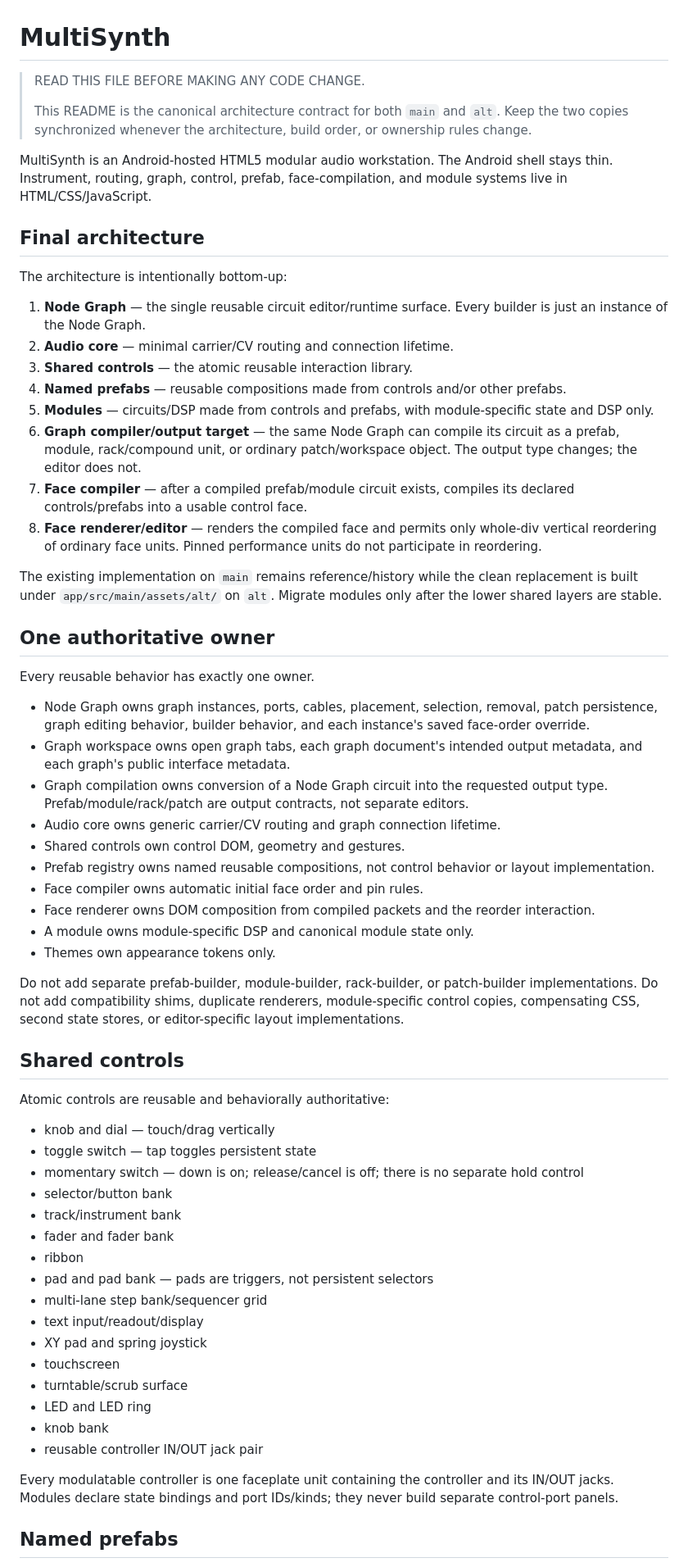
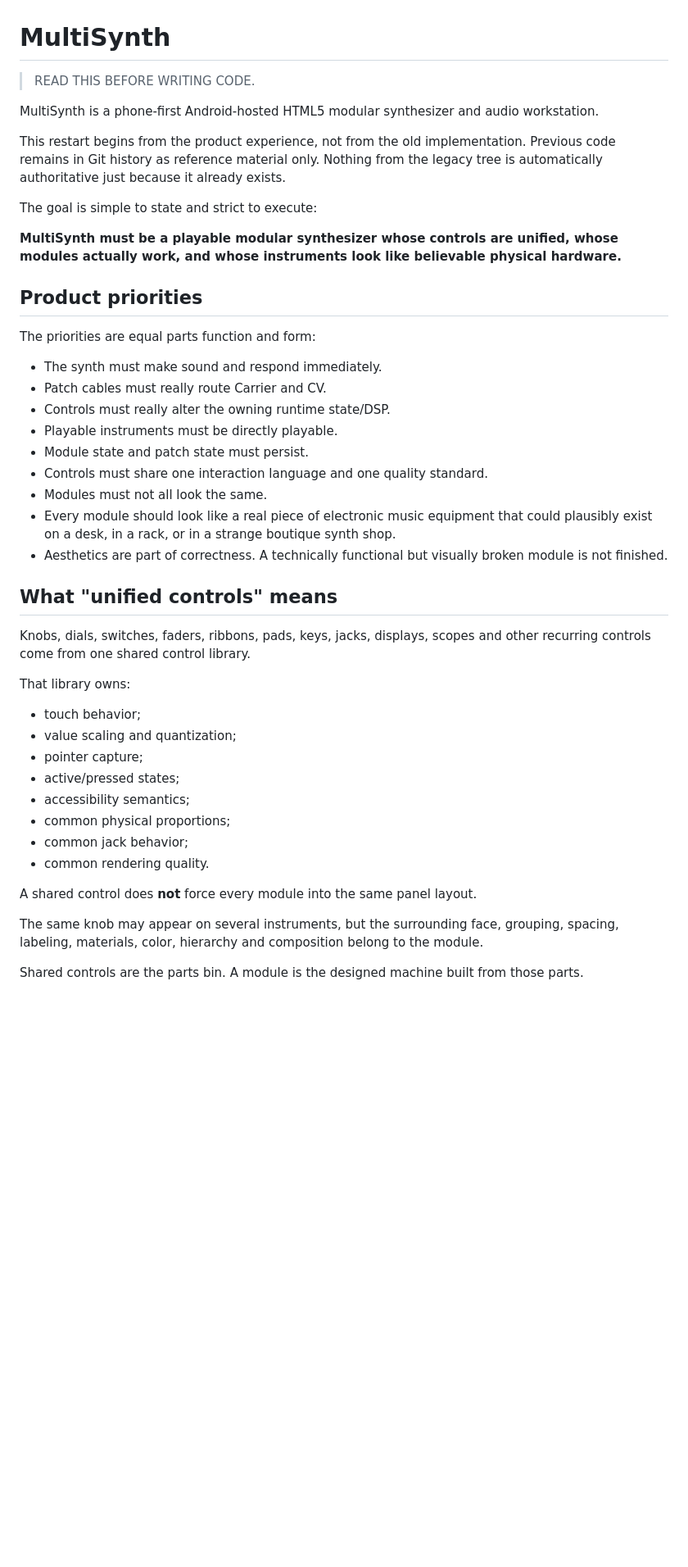
Before and after one commit to LuckyNate/MultiSynth, a Markdown page: README.md, the part around one of its changes. Shown at 82% size. Rendered like a GitHub page; blank space fills up the shorter version.

Commit message:
Start design-first MultiSynth restart README

```diff
--- a/README.md
+++ b/README.md
@@ -1,65 +1,47 @@
 # MultiSynth
 
-> READ THIS FILE BEFORE MAKING ANY CODE CHANGE.
->
-> This README is the canonical architecture contract for both `main` and `alt`. Keep the two copies synchronized whenever the architecture, build order, or ownership rules change.
+> READ THIS BEFORE WRITING CODE.
 
-MultiSynth is an Android-hosted HTML5 modular audio workstation. The Android shell stays thin. Instrument, routing, graph, control, prefab, face-compilation, and module systems live in HTML/CSS/JavaScript.
+MultiSynth is a phone-first Android-hosted HTML5 modular synthesizer and audio workstation.
 
-## Final architecture
+This restart begins from the product experience, not from the old implementation. Previous code remains in Git history as reference material only. Nothing from the legacy tree is automatically authoritative just because it already exists.
 
-The architecture is intentionally bottom-up:
+The goal is simple to state and strict to execute:
 
-1. **Node Graph** — the single reusable circuit editor/runtime surface. Every builder is just an instance of the Node Graph.
-2. **Audio core** — minimal carrier/CV routing and connection lifetime.
-3. **Shared controls** — the atomic reusable interaction library.
-4. **Named prefabs** — reusable compositions made from controls and/or other prefabs.
-5. **Modules** — circuits/DSP made from controls and prefabs, with module-specific state and DSP only.
-6. **Graph compiler/output target** — the same Node Graph can compile its circuit as a prefab, module, rack/compound unit, or ordinary patch/workspace object. The output type changes; the editor does not.
-7. **Face compiler** — after a compiled prefab/module circuit exists, compiles its declared controls/prefabs into a usable control face.
-8. **Face renderer/editor** — renders the compiled face and permits only whole-div vertical reordering of ordinary face units. Pinned performance units do not participate in reordering.
+**MultiSynth must be a playable modular synthesizer whose controls are unified, whose modules actually work, and whose instruments look like believable physical hardware.**
 
-The existing implementation on `main` remains reference/history while the clean replacement is built under `app/src/main/assets/alt/` on `alt`. Migrate modules only after the lower shared layers are stable.
+## Product priorities
 
-## One authoritative owner
+The priorities are equal parts function and form:
 
-Every reusable behavior has exactly one owner.
+- The synth must make sound and respond immediately.
+- Patch cables must really route Carrier and CV.
+- Controls must really alter the owning runtime state/DSP.
+- Playable instruments must be directly playable.
+- Module state and patch state must persist.
+- Controls must share one interaction language and one quality standard.
+- Modules must not all look the same.
+- Every module should look like a real piece of electronic music equipment that could plausibly exist on a desk, in a rack, or in a strange boutique synth shop.
+- Aesthetics are part of correctness. A technically functional but visually broken module is not finished.
 
-- Node Graph owns graph instances, ports, cables, placement, selection, removal, patch persistence, graph editing behavior, builder behavior, and each instance's saved face-order override.
-- Graph workspace owns open graph tabs, each graph document's intended output metadata, and each graph's public interface metadata.
-- Graph compilation owns conversion of a Node Graph circuit into the requested output type. Prefab/module/rack/patch are output contracts, not separate editors.
-- Audio core owns generic carrier/CV routing and graph connection lifetime.
-- Shared controls own control DOM, geometry and gestures.
-- Prefab registry owns named reusable compositions, not control behavior or layout implementation.
-- Face compiler owns automatic initial face order and pin rules.
-- Face renderer owns DOM composition from compiled packets and the reorder interaction.
-- A module owns module-specific DSP and canonical module state only.
-- Themes own appearance tokens only.
+## What "unified controls" means
 
-Do not add separate prefab-builder, module-builder, rack-builder, or patch-builder implementations. Do not add compatibility shims, duplicate renderers, module-specific control copies, compensating CSS, second state stores, or editor-specific layout implementations.
+Knobs, dials, switches, faders, ribbons, pads, keys, jacks, displays, scopes and other recurring controls come from one shared control library.
 
-## Shared controls
+That library owns:
 
-Atomic controls are reusable and behaviorally authoritative:
+- touch behavior;
+- value scaling and quantization;
+- pointer capture;
+- active/pressed states;
+- accessibility semantics;
+- common physical proportions;
+- common jack behavior;
+- common rendering quality.
 
-- knob and dial — touch/drag vertically
-- toggle switch — tap toggles persistent state
-- momentary switch — down is on; release/cancel is off; there is no separate hold control
-- selector/button bank
-- track/instrument bank
-- fader and fader bank
-- ribbon
-- pad and pad bank — pads are triggers, not persistent selectors
-- multi-lane step bank/sequencer grid
-- text input/readout/display
-- XY pad and spring joystick
-- touchscreen
-- turntable/scrub surface
-- LED and LED ring
-- knob bank
-- reusable controller IN/OUT jack pair
+A shared control does **not** force every module into the same panel layout.
 
-Every modulatable controller is one faceplate unit containing the controller and its IN/OUT jacks. Modules declare state bindings and port IDs/kinds; they never build separate control-port panels.
+The same knob may appear on several instruments, but the surrounding face, grouping, spacing, labeling, materials, color, hierarchy and composition belong to the module.
 
-## Named prefabs
+Shared controls are the parts bin. A module is the designed machine built from those parts.
 
```
Also changed, not shown: other parts of README.md (+57 -79 lines).
